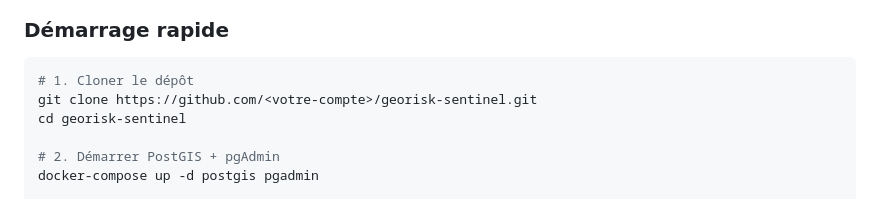
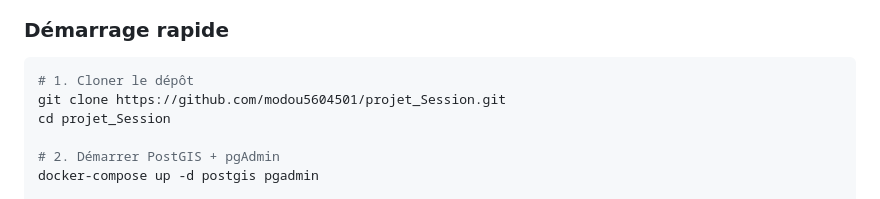
Before and after one commit to modou5604501/projet_Session, a Markdown page: README.md, the part around one of its changes. Drawn GitHub-style.

````diff
--- a/README.md
+++ b/README.md
@@ -326,8 +328,8 @@ Le projet utilise PostgreSQL 15 avec l'extension PostGIS 3.3.
 
 ```bash
 # 1. Cloner le dépôt
-git clone https://github.com/<votre-compte>/georisk-sentinel.git
-cd georisk-sentinel
+git clone https://github.com/modou5604501/projet_Session.git
+cd projet_Session
 
 # 2. Démarrer PostGIS + pgAdmin
 docker-compose up -d postgis pgadmin
````
Also changed, not shown: other parts of README.md (+26 -24 lines).
